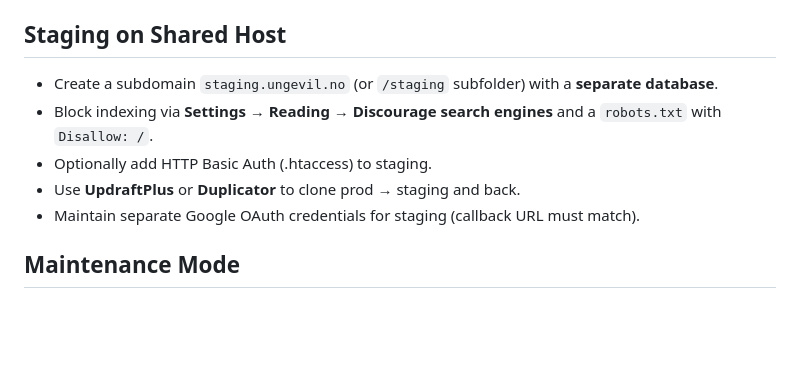
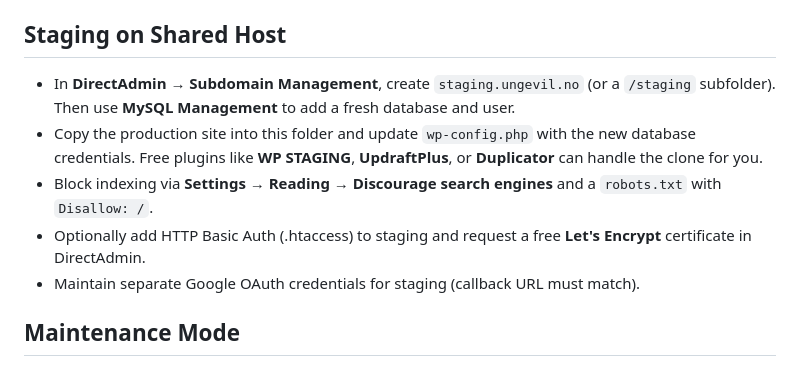
Before and after one commit to Unge-Vil/Unge-Vil-Website, a Markdown page: README.md, the part around the change. Rendered like a GitHub page; blank space fills up the shorter version.

Commit message:
docs: clarify staging setup on DirectAdmin

```diff
--- a/README.md
+++ b/README.md
@@ -70,10 +70,10 @@ The website prioritizes **accessibility**, **privacy**, and **performance**, and
 - Provide translations via Polylang or `.po` files in each plugin’s `languages/` folder.
 
 ## Staging on Shared Host
-- Create a subdomain `staging.ungevil.no` (or `/staging` subfolder) with a **separate database**.
+- In **DirectAdmin → Subdomain Management**, create `staging.ungevil.no` (or a `/staging` subfolder). Then use **MySQL Management** to add a fresh database and user.
+- Copy the production site into this folder and update `wp-config.php` with the new database credentials. Free plugins like **WP STAGING**, **UpdraftPlus**, or **Duplicator** can handle the clone for you.
 - Block indexing via **Settings → Reading → Discourage search engines** and a `robots.txt` with `Disallow: /`.
-- Optionally add HTTP Basic Auth (.htaccess) to staging.
-- Use **UpdraftPlus** or **Duplicator** to clone prod → staging and back.
+- Optionally add HTTP Basic Auth (.htaccess) to staging and request a free **Let's Encrypt** certificate in DirectAdmin.
 - Maintain separate Google OAuth credentials for staging (callback URL must match).
 
 ## Maintenance Mode
```
